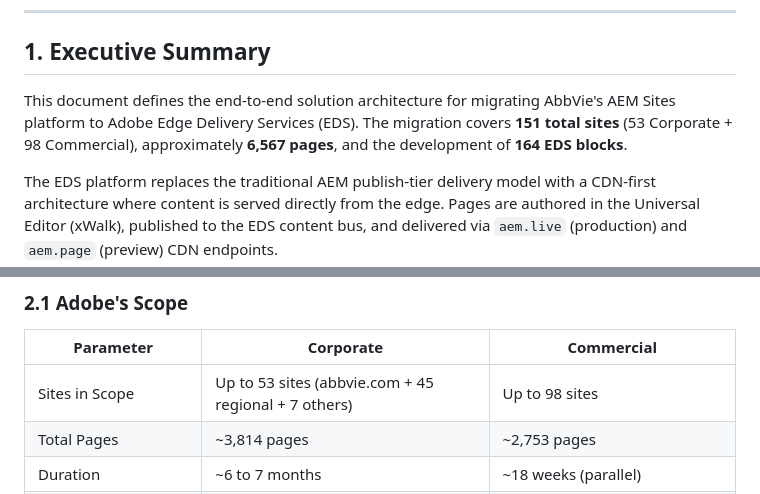
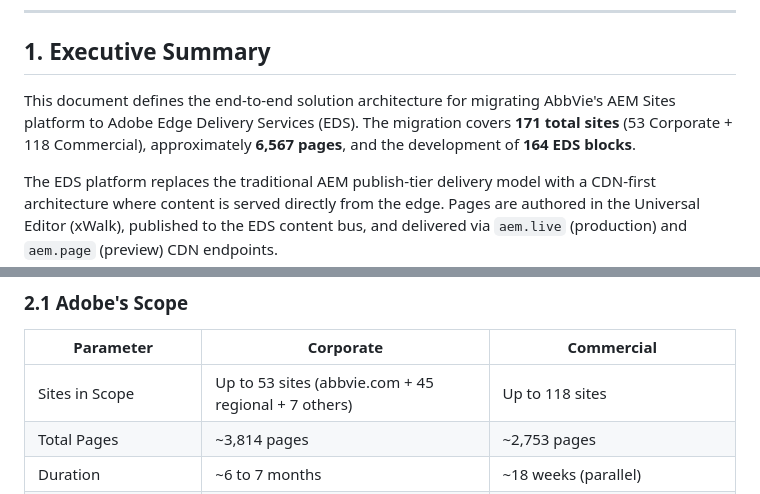
Before and after one commit to Nishant-Adobe/abbvie-test-poc, a Markdown page: sdd.md, 2 parts joined by grey strips. Rendered like a GitHub page.

Commit message:
Update site and page counts in migration document

```diff
--- a/sdd.md
+++ b/sdd.md
@@ -35,7 +35,7 @@
 
 ## 1. Executive Summary
 
-This document defines the end-to-end solution architecture for migrating AbbVie's AEM Sites platform to Adobe Edge Delivery Services (EDS). The migration covers **151 total sites** (53 Corporate + 98 Commercial), approximately **6,567 pages**, and the development of **164 EDS blocks**.
+This document defines the end-to-end solution architecture for migrating AbbVie's AEM Sites platform to Adobe Edge Delivery Services (EDS). The migration covers **171 total sites** (53 Corporate + 118 Commercial), approximately **6,567 pages**, and the development of **164 EDS blocks**.
 
 The EDS platform replaces the traditional AEM publish-tier delivery model with a CDN-first architecture where content is served directly from the edge. Pages are authored in the Universal Editor (xWalk), published to the EDS content bus, and delivered via `aem.live` (production) and `aem.page` (preview) CDN endpoints.
 
@@ -51,7 +51,7 @@ The repository (`abbvie-nextgen-eds`) is a **multi-brand, multi-locale monorepo*
 
 | Parameter | Corporate | Commercial |
 |---|---|---|
-| Sites in Scope | Up to 53 sites (abbvie.com + 45 regional + 7 others) | Up to 98 sites |
+| Sites in Scope | Up to 53 sites (abbvie.com + 45 regional + 7 others) | Up to 118 sites |
 | Total Pages | ~3,814 pages | ~2,753 pages |
 | Duration | ~6 to 7 months | ~18 weeks (parallel) |
 | EDS Blocks | Up to 94 (66 Small, 23 Medium, 5 Complex) | Up to 70 (60 Small, 8 Medium, 2 Complex) |
```
